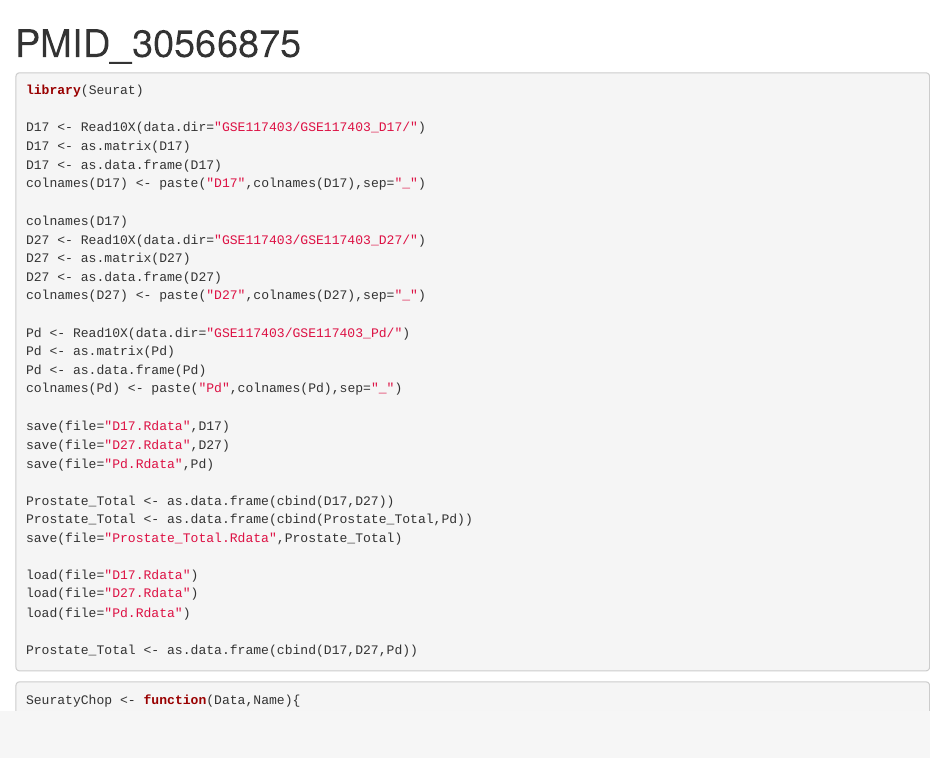
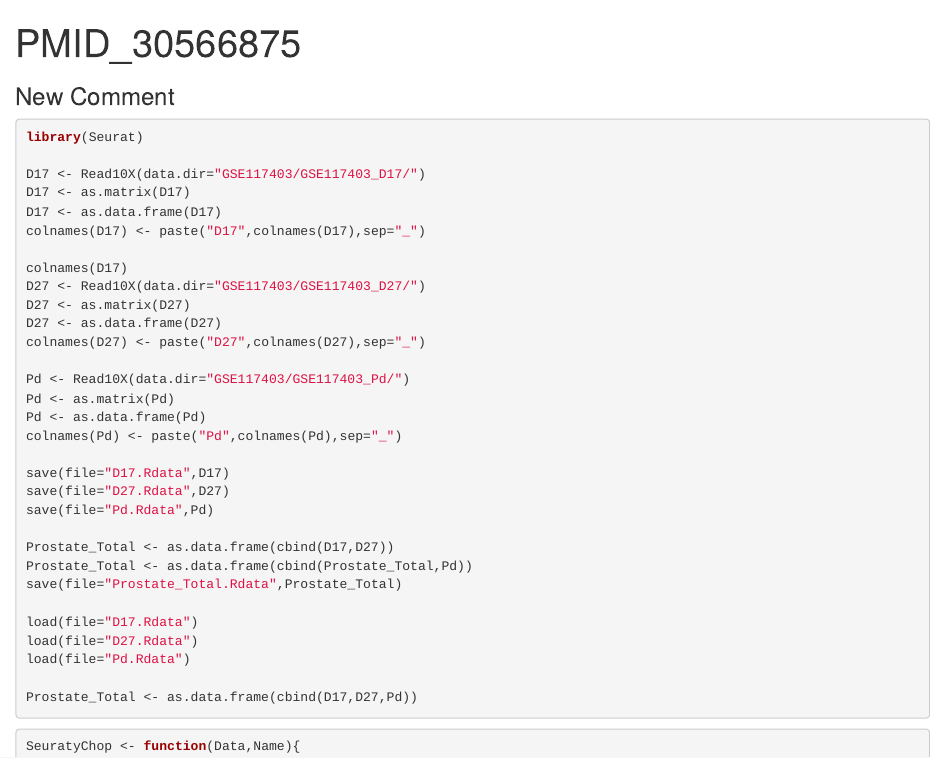
Before and after one commit to tkhughesnferx/tkhughes_test, an R Markdown document (PMID_30566875_2.Rmd): the page in a window 1100 px wide, from its top. Rendered offline with R 4.5, knitr and Pandoc, with nearby package versions; the code chunks are not run, so their results and figures are left out.

Commit message:
Updated Comment

````diff
--- a/PMID_30566875_2.Rmd
+++ b/PMID_30566875_2.Rmd
@@ -2,7 +2,7 @@
 title: "PMID_30566875"
 output: html_document
 ---
-
+### New Comment
 
 
 ```{r}
````
